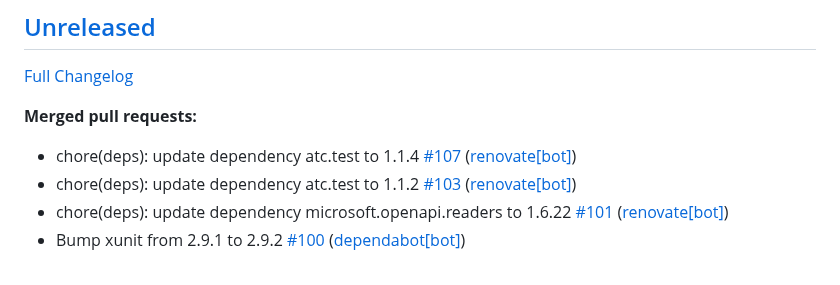
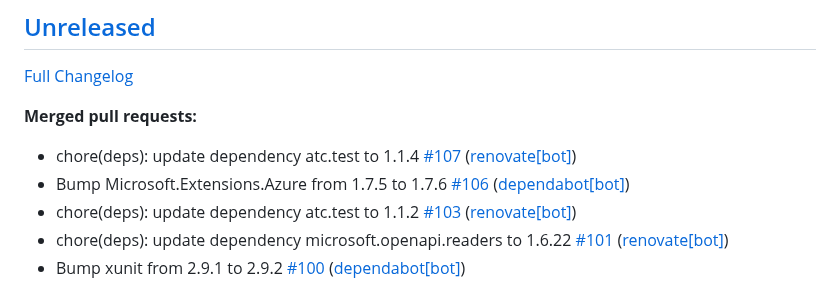
Before and after one commit to christianhelle/curlgenerator, a Markdown page: CHANGELOG.md, the part around the change. Rendered like a GitHub page.

Commit message:
Update changelog [skip ci]

```diff
--- a/CHANGELOG.md
+++ b/CHANGELOG.md
@@ -7,6 +7,7 @@
 **Merged pull requests:**
 
 - chore\(deps\): update dependency atc.test to 1.1.4 [\#107](https://github.com/christianhelle/curlgenerator/pull/107) ([renovate[bot]](https://github.com/apps/renovate))
+- Bump Microsoft.Extensions.Azure from 1.7.5 to 1.7.6 [\#106](https://github.com/christianhelle/curlgenerator/pull/106) ([dependabot[bot]](https://github.com/apps/dependabot))
 - chore\(deps\): update dependency atc.test to 1.1.2 [\#103](https://github.com/christianhelle/curlgenerator/pull/103) ([renovate[bot]](https://github.com/apps/renovate))
 - chore\(deps\): update dependency microsoft.openapi.readers to 1.6.22 [\#101](https://github.com/christianhelle/curlgenerator/pull/101) ([renovate[bot]](https://github.com/apps/renovate))
 - Bump xunit from 2.9.1 to 2.9.2 [\#100](https://github.com/christianhelle/curlgenerator/pull/100) ([dependabot[bot]](https://github.com/apps/dependabot))
```
